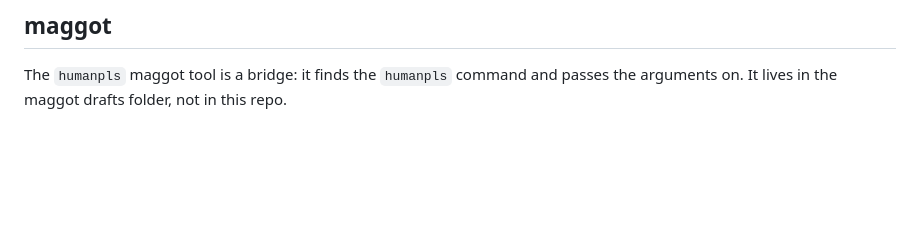
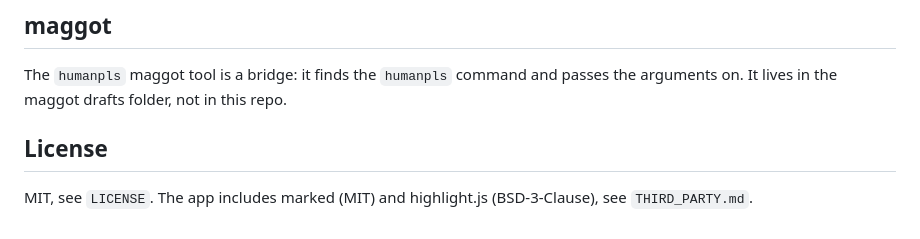
Before and after one commit to nxnom/humanpls, a Markdown page: README.md, the part around the change. Rendered like a GitHub page; blank space fills up the shorter version.

Commit message:
Add MIT license and third-party notice (marked, highlight.js)

```diff
--- a/README.md
+++ b/README.md
@@ -63,3 +63,7 @@ The visual parts (layout, clicks, zoom feel) are checked by hand.
 ## maggot
 
 The `humanpls` maggot tool is a bridge: it finds the `humanpls` command and passes the arguments on. It lives in the maggot drafts folder, not in this repo.
+
+## License
+
+MIT, see `LICENSE`. The app includes marked (MIT) and highlight.js (BSD-3-Clause), see `THIRD_PARTY.md`.
```
Also changed, not shown: THIRD_PARTY.md (added, +22 -0 lines), docs/images/pick-sheet.png (added), 1 other file.
